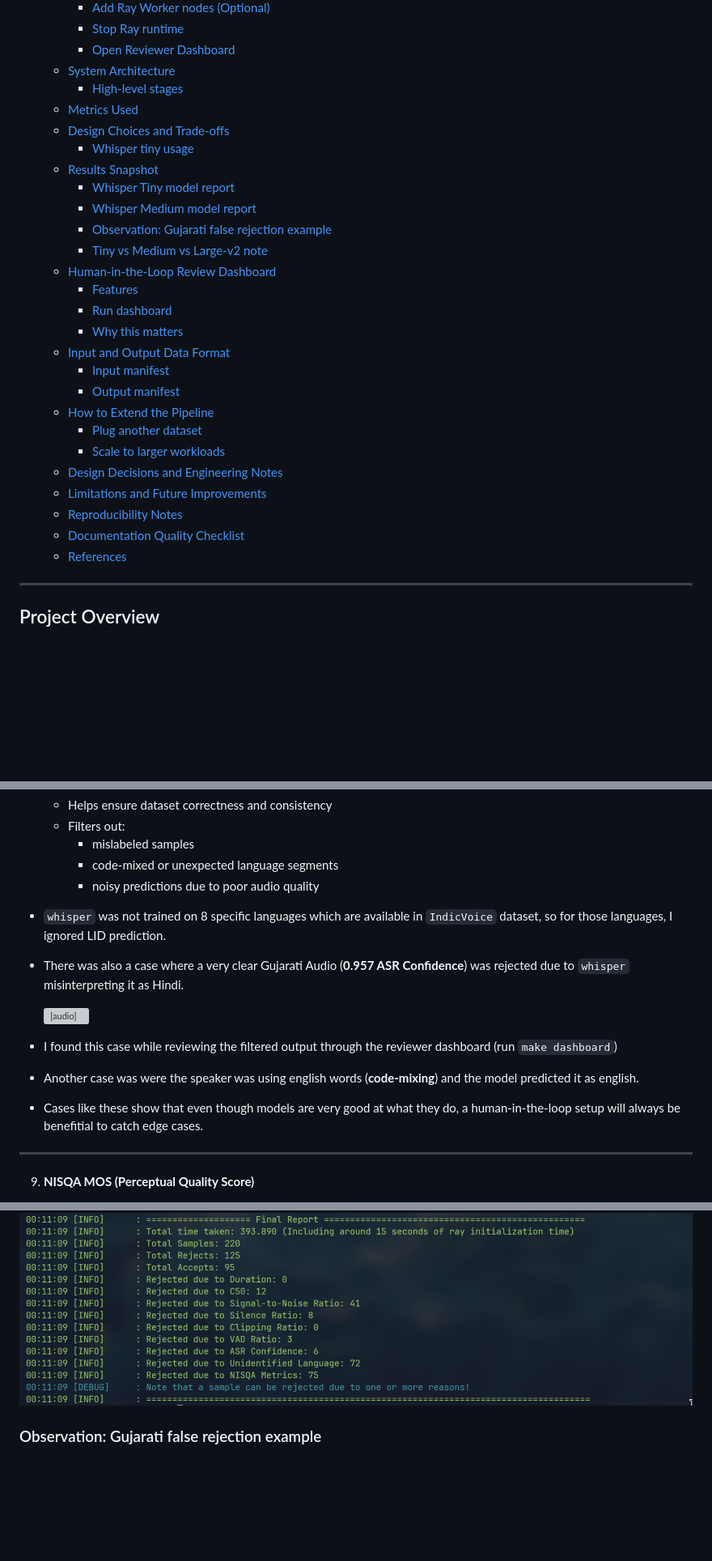
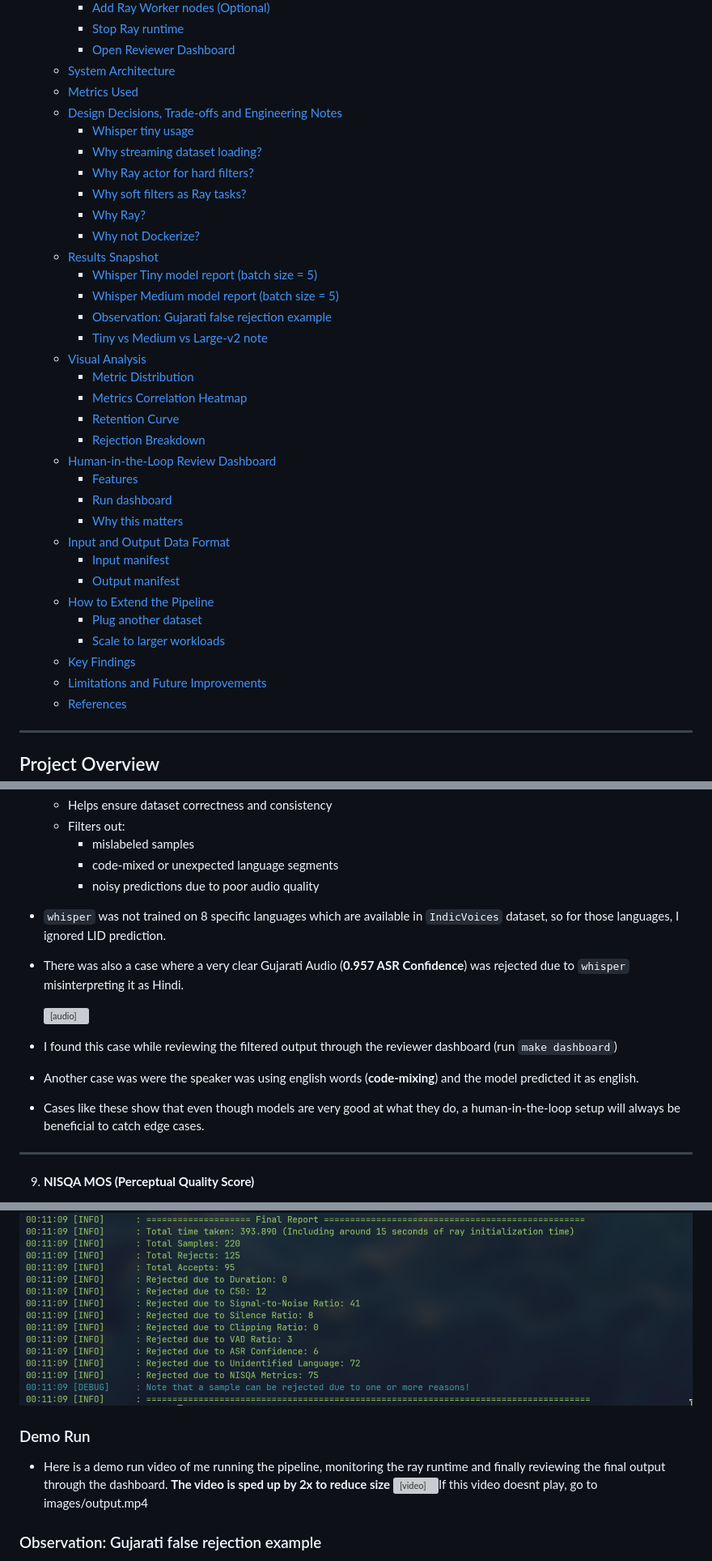
Before and after one commit to nakul-krishnakumar/audio-filtering-pipeline, a Markdown page: README.md, 3 parts joined by grey strips. Shown at 81% size. Rendered like a GitHub page; blank space fills up the shorter version; grey boxes are pictures that could not be loaded.

Commit message:
docs: add demo video

```diff
--- a/README.md
+++ b/README.md
@@ -31,15 +31,24 @@
 		- [Stop Ray runtime](#stop-ray-runtime)
 		- [Open Reviewer Dashboard](#open-reviewer-dashboard)
 	- [System Architecture](#system-architecture)
-		- [High-level stages](#high-level-stages)
 	- [Metrics Used](#metrics-used)
-	- [Design Choices and Trade-offs](#design-choices-and-trade-offs)
+	- [Design Decisions, Trade-offs and Engineering Notes](#design-decisions-trade-offs-and-engineering-notes)
 		- [Whisper tiny usage](#whisper-tiny-usage)
+		- [Why streaming dataset loading?](#why-streaming-dataset-loading)
+		- [Why Ray actor for hard filters?](#why-ray-actor-for-hard-filters)
+		- [Why soft filters as Ray tasks?](#why-soft-filters-as-ray-tasks)
+		- [Why Ray?](#why-ray)
+		- [Why not Dockerize?](#why-not-dockerize)
 	- [Results Snapshot](#results-snapshot)
-		- [Whisper Tiny model report](#whisper-tiny-model-report)
-		- [Whisper Medium model report](#whisper-medium-model-report)
+		- [Whisper Tiny model report (batch size = 5)](#whisper-tiny-model-report-batch-size--5)
+		- [Whisper Medium model report (batch size = 5)](#whisper-medium-model-report-batch-size--5)
 		- [Observation: Gujarati false rejection example](#observation-gujarati-false-rejection-example)
 		- [Tiny vs Medium vs Large-v2 note](#tiny-vs-medium-vs-large-v2-note)
+	- [Visual Analysis](#visual-analysis)
+		- [Metric Distribution](#metric-distribution)
+		- [Metrics Correlation Heatmap](#metrics-correlation-heatmap)
+		- [Retention Curve](#retention-curve)
+		- [Rejection Breakdown](#rejection-breakdown)
 	- [Human-in-the-Loop Review Dashboard](#human-in-the-loop-review-dashboard)
 		- [Features](#features)
 		- [Run dashboard](#run-dashboard)
@@ -50,10 +59,8 @@
 	- [How to Extend the Pipeline](#how-to-extend-the-pipeline)
 		- [Plug another dataset](#plug-another-dataset)
 		- [Scale to larger workloads](#scale-to-larger-workloads)
-	- [Design Decisions and Engineering Notes](#design-decisions-and-engineering-notes)
+	- [Key Findings](#key-findings)
 	- [Limitations and Future Improvements](#limitations-and-future-improvements)
-	- [Reproducibility Notes](#reproducibility-notes)
-	- [Documentation Quality Checklist](#documentation-quality-checklist)
 	- [References](#references)
 
 ---
@@ -301,7 +308,7 @@ Architecture Diagram:
 		- mislabeled samples
 		- code-mixed or unexpected language segments
 		- noisy predictions due to poor audio quality
-- `whisper` was not trained on 8 specific languages which are available in `IndicVoice` dataset, so for those languages, I ignored LID prediction.
+- `whisper` was not trained on 8 specific languages which are available in `IndicVoices` dataset, so for those languages, I ignored LID prediction.
 - There was also a case where a very clear Gujarati Audio (**0.957 ASR Confidence**) was rejected due to `whisper` misinterpreting it as Hindi.
 
 	<audio controls>
@@ -310,7 +317,7 @@ Architecture Diagram:
 	</audio>
 - I found this case while reviewing the filtered output through the reviewer dashboard (run `make dashboard`)
 - Another case was were the speaker was using english words (**code-mixing**) and the model predicted it as english.
-- Cases like these show that even though models are very good at what they do, a human-in-the-loop setup will always be benefitial to catch edge cases.
+- Cases like these show that even though models are very good at what they do, a human-in-the-loop setup will always be beneficial to catch edge cases.
 
 ---
 
@@ -413,6 +419,10 @@ Pipeline was not dockerized for this submission. Containerizing distributed Ray
 
 ![Whisper Medium Results](images/whisper_medium_results.png)
 
+### Demo Run
+- Here is a demo run video of me running the pipeline, monitoring the ray runtime and finally reviewing the final output through the dashboard. **The video is sped up by 2x to reduce size**
+<video controls src="images/output.mp4" title="Demo Video">If this video doesnt play, go to images/output.mp4</video>
+
 ### Observation: Gujarati false rejection example
 
 A clear Gujarati clip with high ASR confidence (`~0.957`) was rejected because predicted language was Hindi and C50 was below threshold.
```
Also changed, not shown: other parts of README.md (+47 -12 lines), images/corr-map.png (added), images/metric-dist.png (added), images/rej-bdown.png (added), images/ret-curve.png (added), 4 other files.
